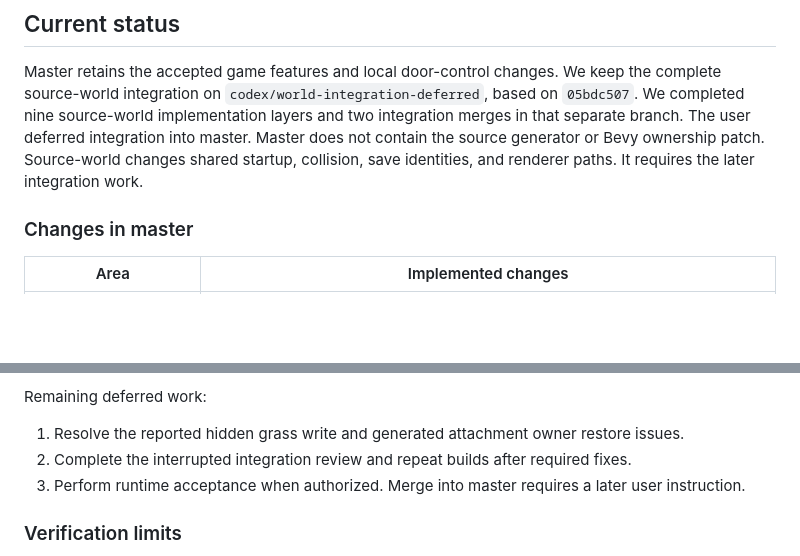
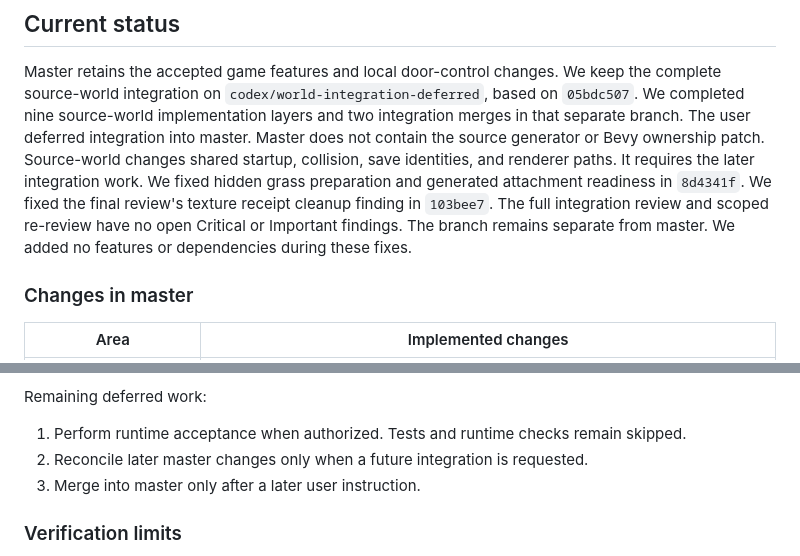
Before and after one commit to corashina/the-long-slop, a Markdown page: docs/roadmap.md, 2 parts joined by grey strips. GitHub-like rendering; blank space fills up the shorter version.

Commit message:
Record completed deferred integration fixes and review

```diff
--- a/docs/roadmap.md
+++ b/docs/roadmap.md
@@ -9,6 +9,10 @@ We keep the complete source-world integration on `codex/world-integration-deferr
 We completed nine source-world implementation layers and two integration merges in that separate branch.
 The user deferred integration into master. Master does not contain the source generator or Bevy ownership patch.
 Source-world changes shared startup, collision, save identities, and renderer paths. It requires the later integration work.
+We fixed hidden grass preparation and generated attachment readiness in `8d4341f`.
+We fixed the final review's texture receipt cleanup finding in `103bee7`.
+The full integration review and scoped re-review have no open Critical or Important findings.
+The branch remains separate from master. We added no features or dependencies during these fixes.
 
 ### Changes in master
 
@@ -71,9 +75,9 @@ We preserved existing WASM warnings and unchanged upstream whitespace.
 
 Remaining deferred work:
 
-1. Resolve the reported hidden grass write and generated attachment owner restore issues.
-2. Complete the interrupted integration review and repeat builds after required fixes.
-3. Perform runtime acceptance when authorized. Merge into master requires a later user instruction.
+1. Perform runtime acceptance when authorized. Tests and runtime checks remain skipped.
+2. Reconcile later master changes only when a future integration is requested.
+3. Merge into master only after a later user instruction.
 
 ### Verification limits
 
```
